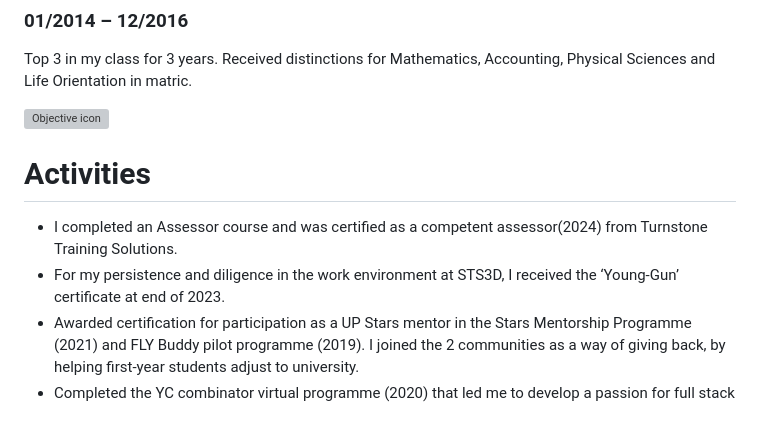
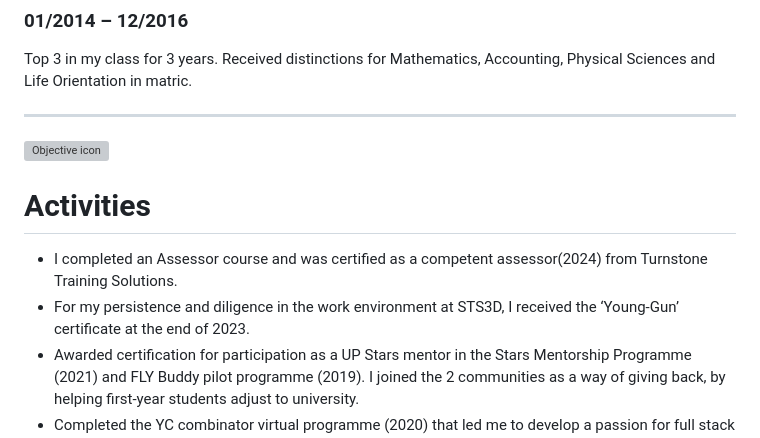
Before and after one commit to nanitight/nanitight, a Markdown page: README.md, the part around one of its changes. Rendered like a GitHub page; grey boxes are pictures that could not be loaded.

```diff
--- a/README.md
+++ b/README.md
@@ -56,6 +56,8 @@
 </div>
 </div>
 
+---
+
 <div style="width:100%; padding:10px; vertical-align: middle;">
 <span style="display: flex; justify-content: center;  align-items: center;">
         <p style="display:inline-block;margin:20px;"><img width="50px" height="50px" src="https://drive.google.com/thumbnail?id=11Ho7p3pAzkZLcWCKd1yigpXu_bPiQ-fh" alt="Objective icon"><b style="display:inline-block"></p>
@@ -64,6 +66,6 @@
 <div>
 <ul>
   <li> I completed an Assessor course and was certified as a competent assessor(2024) from Turnstone Training Solutions. </li>
-  <li> For my persistence and diligence in the work environment at STS3D, I received the ‘Young-Gun’ certificate at end of 2023. </li>
+  <li> For my persistence and diligence in the work environment at STS3D, I received the ‘Young-Gun’ certificate at the end of 2023. </li>
   <li> Awarded certification for participation as a UP Stars mentor in the Stars Mentorship Programme (2021) and FLY Buddy pilot programme (2019). I joined the 2 communities as a way of giving back, by helping first-year students adjust to university. </li>
   <li> Completed the YC combinator virtual programme (2020) that led me to develop a passion for full stack development. I gained hands-on experience from solving the challenges provided. In the frontend task was to be solved in a ReactJs project and the backend with  ExpressJS, Better-SQLite3. The NodeJS stack. </li>
```
Also changed, not shown: other parts of README.md (+4 -5 lines).
